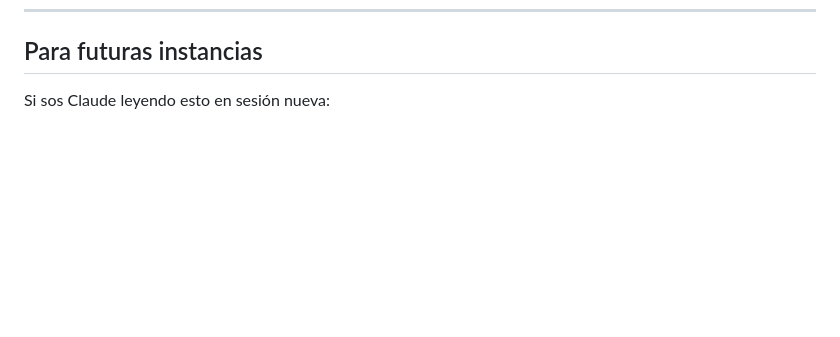
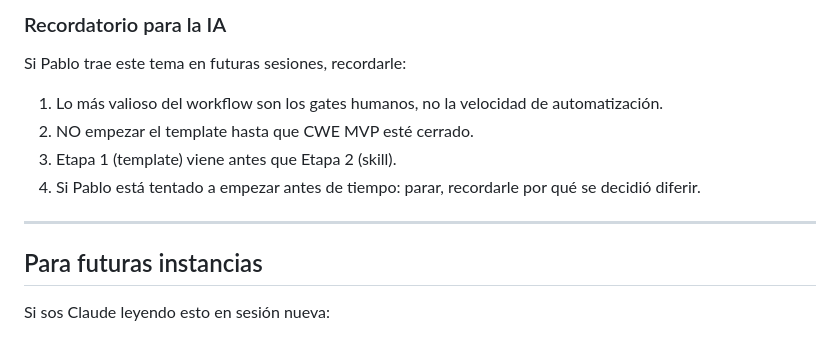
Before and after one commit to wallava/Coto-Wild-Engine, a Markdown page: docs/LECCIONES_APRENDIDAS.md, the part around one of its changes. GitHub-like rendering; blank space fills up the shorter version.

```diff
--- a/docs/LECCIONES_APRENDIDAS.md
+++ b/docs/LECCIONES_APRENDIDAS.md
@@ -380,3 +429,13 @@ Todas requieren razonamiento y validación visual. Ninguna es nocturno-viable.
+### Recordatorio para la IA
+
+Si Pablo trae este tema en futuras sesiones, recordarle:
+1. Lo más valioso del workflow son los gates humanos, no la velocidad de automatización.
+2. NO empezar el template hasta que CWE MVP esté cerrado.
+3. Etapa 1 (template) viene antes que Etapa 2 (skill).
+4. Si Pablo está tentado a empezar antes de tiempo: parar, recordarle por qué se decidió diferir.
+
+---
+
 ## Para futuras instancias
 
 Si sos Claude leyendo esto en sesión nueva:
```
Also changed, not shown: other parts of docs/LECCIONES_APRENDIDAS.md (+49 -0 lines).
